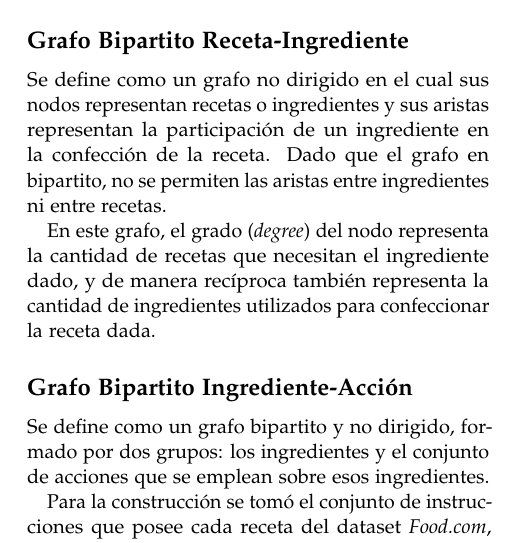
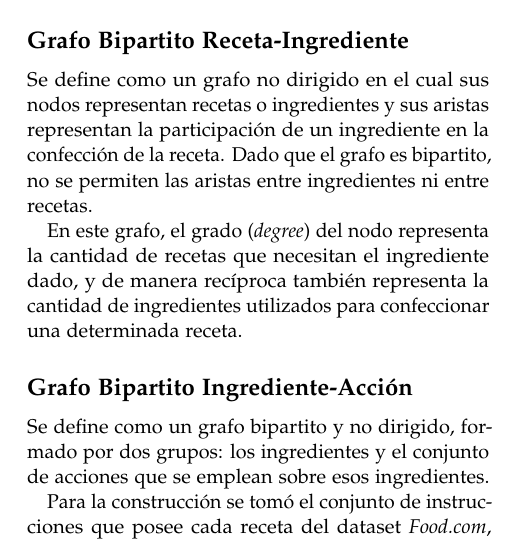
Before and after one commit to luisoibarra/recipy, a LaTeX document (report/template.tex): part of one column of page 1 of 13, cut so that both start at the same text. Compiled offline with pdfLaTeX.

Commit message:
Fixed detail in the explanation of the recipe-ingredient graph

```diff
--- a/report/template.tex
+++ b/report/template.tex
@@ -134,11 +134,11 @@
 
 Se define como un grafo no dirigido en el cual sus nodos representan
 recetas o ingredientes y sus aristas representan la participación de un ingrediente en la confección de la receta.
-Dado que el grafo en bipartito, no se permiten las aristas entre ingredientes ni entre recetas.
+Dado que el grafo es bipartito, no se permiten las aristas entre ingredientes ni entre recetas.
 
 En este grafo, el grado (\textit{degree}) del nodo representa la cantidad de recetas que necesitan
 el ingrediente dado, y de manera recíproca también representa la cantidad de ingredientes utilizados para
-confeccionar la receta dada.
+confeccionar una determinada receta.
 
 \subsection{Grafo Bipartito Ingrediente-Acción}
 
```
